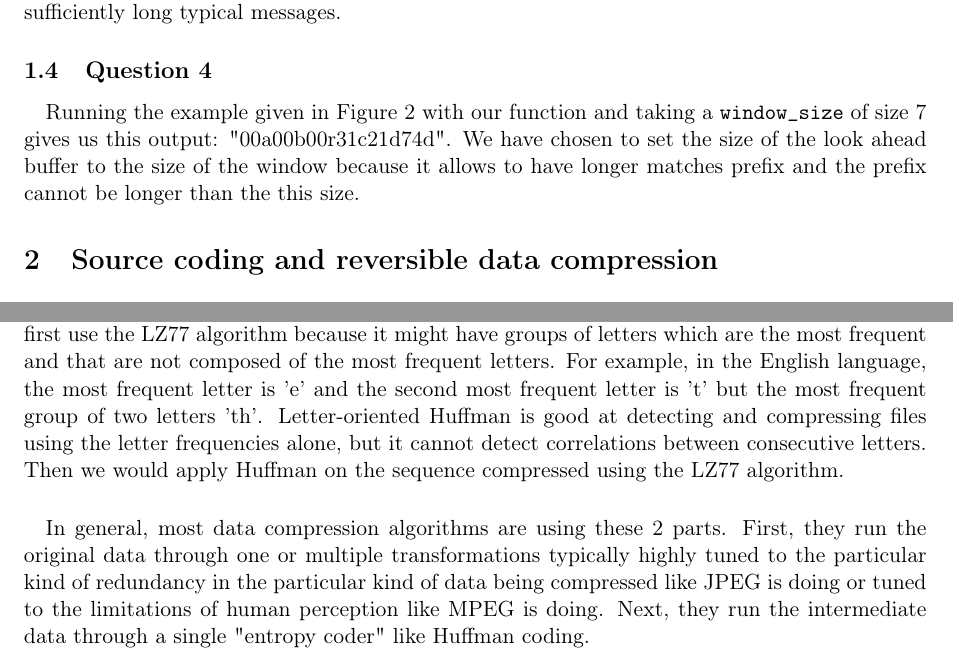
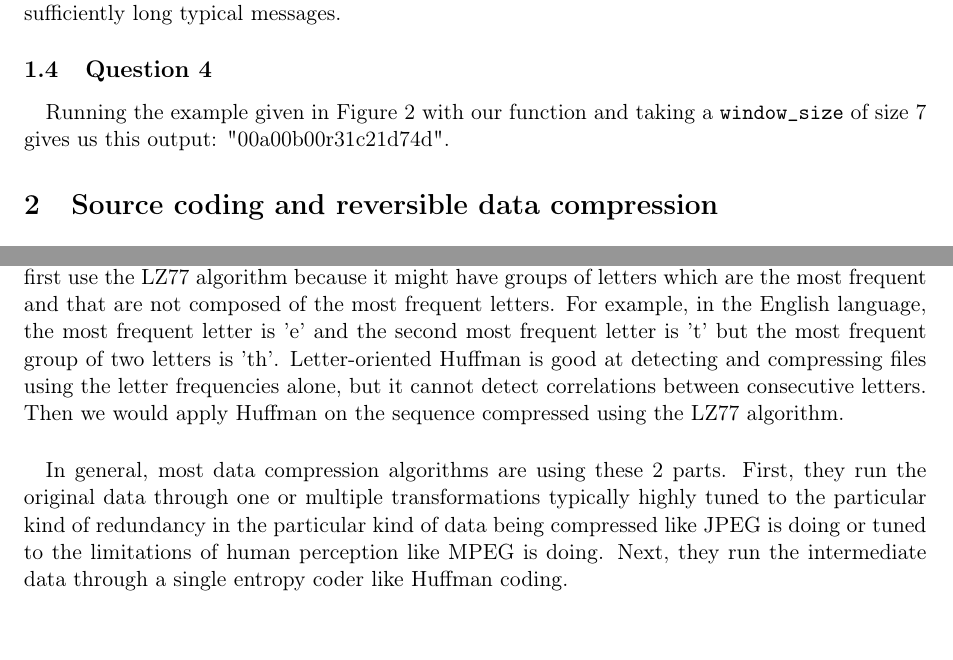
Before and after one commit to OlivierJoris/Source-coding-data-compression-and-channel-coding, a LaTeX document (report/s180521s182113.tex): two parts of pages 3 and 5 of 11, joined at a grey line, cut so that both start at the same text. Compiled offline with pdfLaTeX.

Commit message:
Correct details in report

```diff
--- a/report/s180521s182113.tex
+++ b/report/s180521s182113.tex
@@ -116,7 +116,7 @@ terms of optimality but is very robust because it does not need assumptions abou
 representative: when it contains a significant fraction of sufficiently long typical messages.
 
 \subsection{Question 4}
-\paragraph{}Running the example given in Figure 2 with our function and taking a \texttt{window\_size} of size 7 gives us this output: "00a00b00r31c21d74d". We have chosen to set the size of the look ahead buffer to the size of the window because it allows to have longer matches prefix and the prefix cannot be longer than the this size.
+\paragraph{}Running the example given in Figure 2 with our function and taking a \texttt{window\_size} of size 7 gives us this output: "00a00b00r31c21d74d".
 
 %%%%%%%%%%%%%%%%%%%%%%%%%%%%%%%%%%%%%%%%%%
 \section{Source coding and reversible data compression}
@@ -190,10 +190,10 @@ algorithm is based on the frequency of each symbol whereas the LZ77 algorithm is
 redundancy in previous blocks of symbols in the sequence. It is why the combination of these two algorithms can increase the compression rate compared to the ones obtained by using them alone.
 To combine these two algorithms we would first apply the LZ77 algorithm which has as purpose to detect the most redundant groups of letters. We think it is better to first
 use the LZ77 algorithm because it might have groups of letters which are the most frequent and that are not composed of the most frequent letters. For example, in the English language, the
-most frequent letter is 'e' and the second most frequent letter is 't' but the most frequent group of two letters 'th'. Letter-oriented Huffman is good at detecting and compressing files using the letter frequencies alone, but it cannot detect correlations between consecutive letters.
+most frequent letter is 'e' and the second most frequent letter is 't' but the most frequent group of two letters is 'th'. Letter-oriented Huffman is good at detecting and compressing files using the letter frequencies alone, but it cannot detect correlations between consecutive letters.
 Then we would apply Huffman on the sequence compressed using the LZ77 algorithm.
 
-\paragraph{}In general, most data compression algorithms are using these 2 parts. First, they run the original data through one or multiple transformations typically highly tuned to the particular kind of redundancy in the particular kind of data being compressed like JPEG is doing or tuned to the limitations of human perception like MPEG is doing. Next, they run the intermediate data through a single "entropy coder" like Huffman coding.
+\paragraph{}In general, most data compression algorithms are using these 2 parts. First, they run the original data through one or multiple transformations typically highly tuned to the particular kind of redundancy in the particular kind of data being compressed like JPEG is doing or tuned to the limitations of human perception like MPEG is doing. Next, they run the intermediate data through a single entropy coder like Huffman coding.
 
 \subsection{Question 11}
 \paragraph{}The length of encoded Morse text is equal to 2769551 bits and the compression rate is thus equal to 0.866053739396747.
```
Also changed, not shown: q18.png (added), q20.png (added), report/s180521s182113.pdf, 1 other file.
